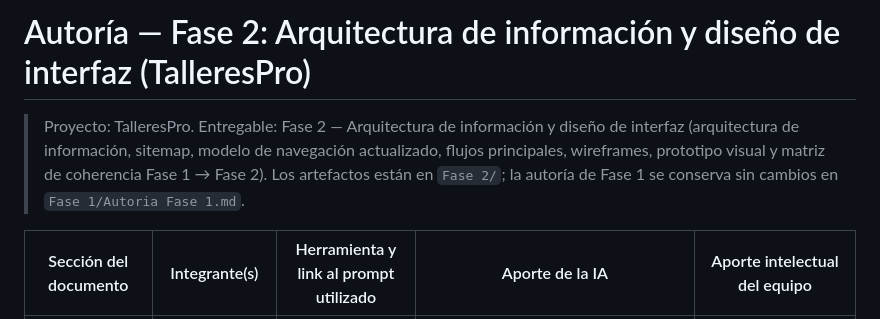
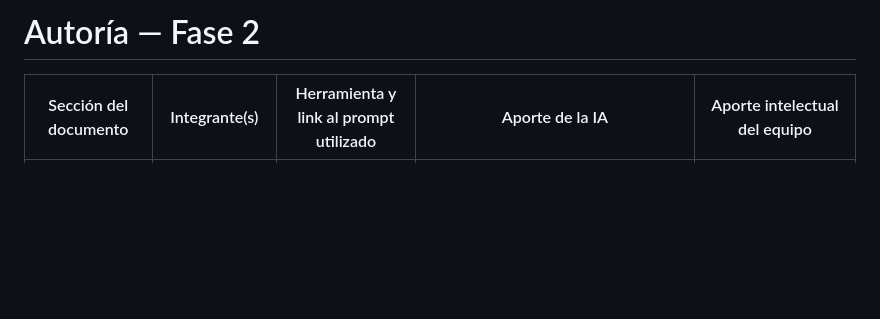
Before and after one commit to santty1906/TalleresPro, a Markdown page: Fase 2/Autoria Fase 2.md, the part around the change. Rendered like a GitHub page; blank space fills up the shorter version.

```diff
--- a/Fase 2/Autoria Fase 2.md
+++ b/Fase 2/Autoria Fase 2.md
@@ -1,10 +1,4 @@
-# Autoría — Fase 2: Arquitectura de información y diseño de interfaz (TalleresPro)
-
-> Proyecto: TalleresPro. Entregable: Fase 2 — Arquitectura de información y
-> diseño de interfaz (arquitectura de información, sitemap, modelo de
-> navegación actualizado, flujos principales, wireframes, prototipo visual y
-> matriz de coherencia Fase 1 → Fase 2). Los artefactos están en `Fase 2/`;
-> la autoría de Fase 1 se conserva sin cambios en `Fase 1/Autoria Fase 1.md`.
+# Autoría — Fase 2
 
 | Sección del documento | Integrante(s) | Herramienta y link al prompt utilizado | Aporte de la IA | Aporte intelectual del equipo |
 | --------------------- | ------------- | -------------------------------------- | --------------- | ----------------------------- |
```
